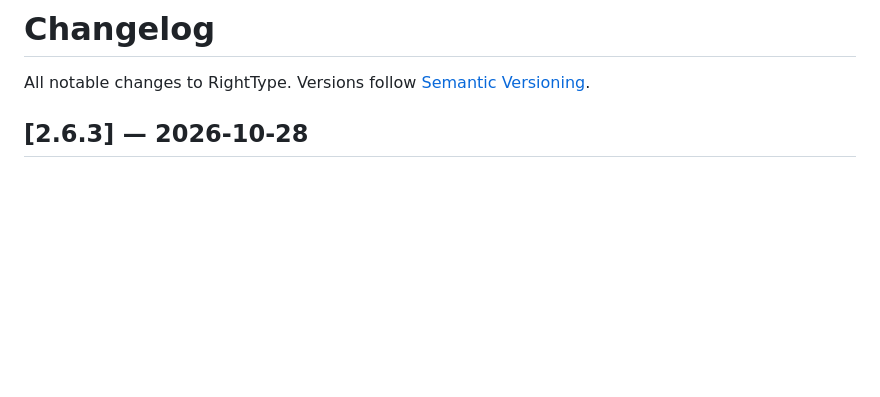
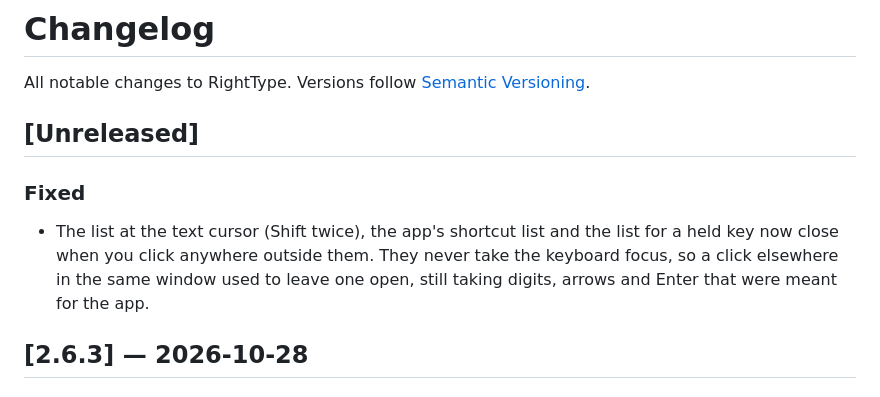
Before and after one commit to k-affan-th/RightType, a Markdown page: CHANGELOG.md, the part around the change. Drawn GitHub-style; blank space fills up the shorter version.

Commit message:
Changelog: panes close on a click outside

```diff
--- a/CHANGELOG.md
+++ b/CHANGELOG.md
@@ -1,6 +1,15 @@
 # Changelog
 
 All notable changes to RightType. Versions follow [Semantic Versioning](https://semver.org/).
+
+## [Unreleased]
+
+### Fixed
+
+- The list at the text cursor (Shift twice), the app's shortcut list and the list
+  for a held key now close when you click anywhere outside them. They never take
+  the keyboard focus, so a click elsewhere in the same window used to leave one
+  open, still taking digits, arrows and Enter that were meant for the app.
 
 ## [2.6.3] — 2026-10-28
 
```
